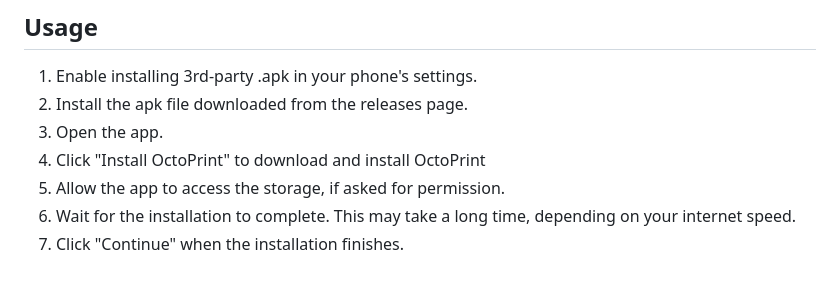
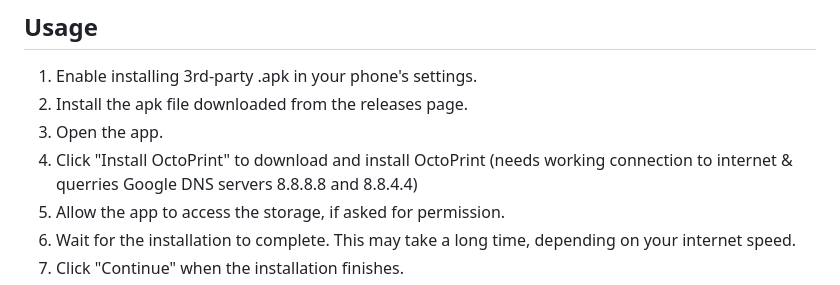
Before and after one commit to feelfreelinux/octo4a, a Markdown page: README.md, the part around the change. Drawn GitHub-style.

Commit message:
Update README.md
I suggest to specifically mention the hard-coded DNS servers 8.8.8.8 and 8.8.4.4.
This is an unexpected behavior in `install-bootstrap.sh`.
When these DNS servers are not reachable from local network, then command `apk add openssh-server curl bash` fails to download the basic packages, sshd doesn't work and the user is left in the dark about the root-cause.

```diff
--- a/README.md
+++ b/README.md
@@ -26,7 +26,7 @@ Newest `.apk` files are available in the [releases page](https://github.com/feel
 1. Enable installing 3rd-party .apk in your phone's settings.
 2. Install the apk file downloaded from the releases page.
 3. Open the app.
-4. Click "Install OctoPrint" to download and install OctoPrint
+4. Click "Install OctoPrint" to download and install OctoPrint (needs working connection to internet & querries Google DNS servers 8.8.8.8 and 8.8.4.4)
 5. Allow the app to access the storage, if asked for permission.
 6. Wait for the installation to complete. This may take a long time, depending on your internet speed.
 7. Click "Continue" when the installation finishes.
```
